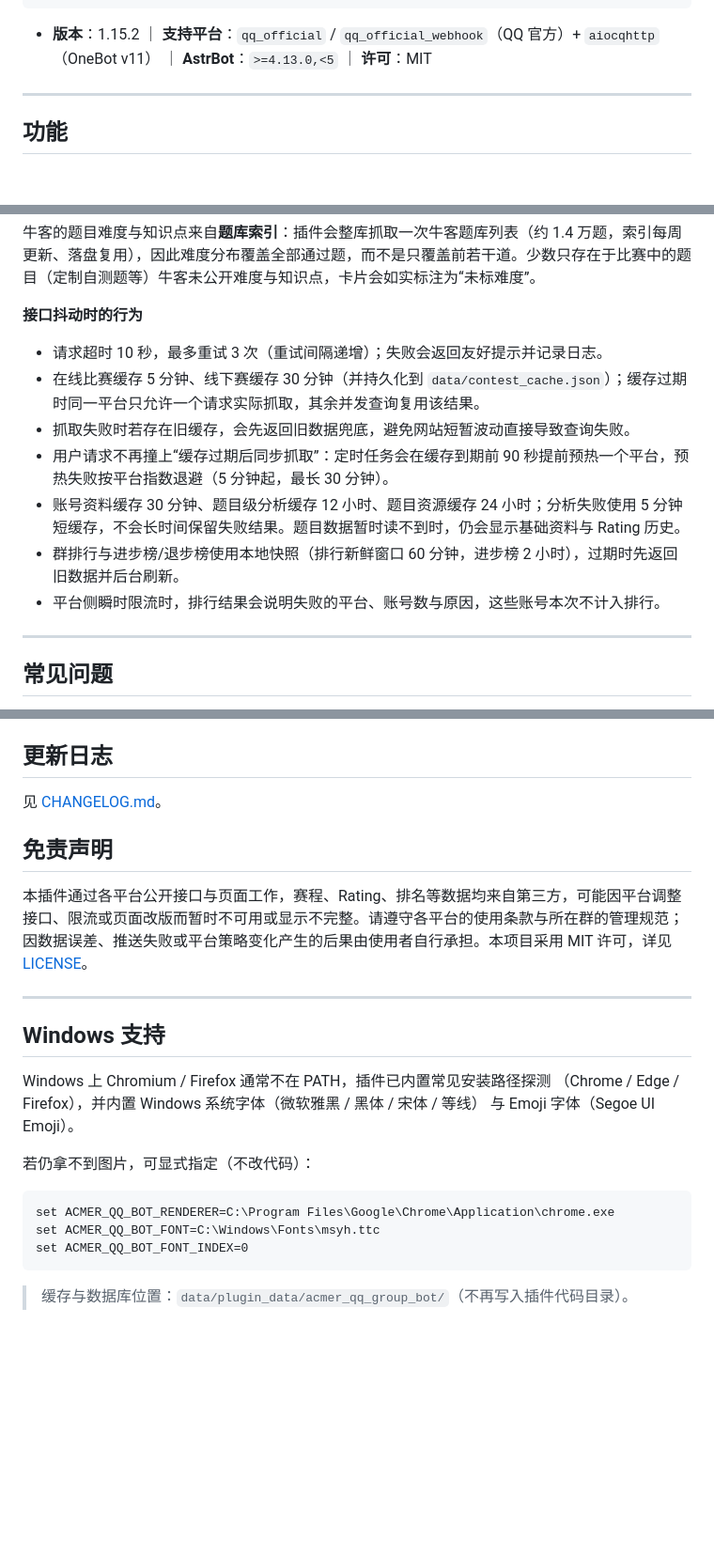
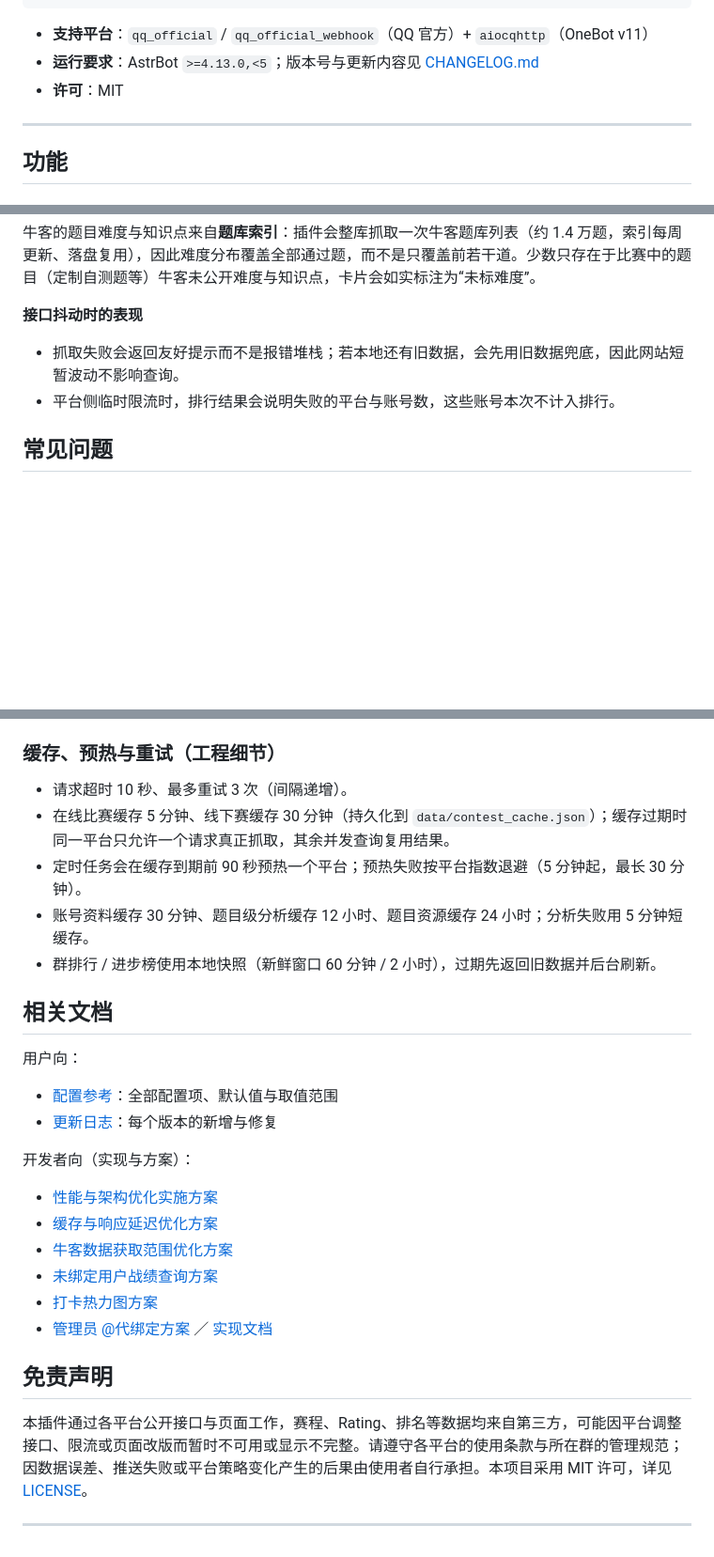
Before and after one commit to td1336065617/acmerQQ-group-bot, a Markdown page: README.md, 3 parts joined by grey strips. Shown at 94% size. Rendered like a GitHub page; blank space fills up the shorter version.

Commit message:
docs: README 整理为用户文档（去内嵌更新日志/过期版本号，补相关文档索引）

````diff
--- a/README.md
+++ b/README.md
@@ -19,7 +19,9 @@ XCPC Link（线下赛）
    自适应输出：短内容发文字，长内容转 PNG 图片
 ```
 
-- **版本**：1.15.2 ｜ **支持平台**：`qq_official` / `qq_official_webhook`（QQ 官方）+ `aiocqhttp`（OneBot v11） ｜ **AstrBot**：`>=4.13.0,<5` ｜ **许可**：MIT
+- **支持平台**：`qq_official` / `qq_official_webhook`（QQ 官方）+ `aiocqhttp`（OneBot v11）
+- **运行要求**：AstrBot `>=4.13.0,<5`；版本号与更新内容见 [CHANGELOG.md](CHANGELOG.md)
+- **许可**：MIT
 
 ---
 
@@ -238,17 +240,10 @@ XCPC Link（线下赛）
 
 牛客的题目难度与知识点来自**题库索引**：插件会整库抓取一次牛客题库列表（约 1.4 万题，索引每周更新、落盘复用），因此难度分布覆盖全部通过题，而不是只覆盖前若干道。少数只存在于比赛中的题目（定制自测题等）牛客未公开难度与知识点，卡片会如实标注为“未标难度”。
 
-**接口抖动时的行为**
+**接口抖动时的表现**
 
-- 请求超时 10 秒，最多重试 3 次（重试间隔递增）；失败会返回友好提示并记录日志。
-- 在线比赛缓存 5 分钟、线下赛缓存 30 分钟（并持久化到 `data/contest_cache.json`）；缓存过期时同一平台只允许一个请求实际抓取，其余并发查询复用该结果。
-- 抓取失败时若存在旧缓存，会先返回旧数据兜底，避免网站短暂波动直接导致查询失败。
-- 用户请求不再撞上“缓存过期后同步抓取”：定时任务会在缓存到期前 90 秒提前预热一个平台，预热失败按平台指数退避（5 分钟起，最长 30 分钟）。
-- 账号资料缓存 30 分钟、题目级分析缓存 12 小时、题目资源缓存 24 小时；分析失败使用 5 分钟短缓存，不会长时间保留失败结果。题目数据暂时读不到时，仍会显示基础资料与 Rating 历史。
-- 群排行与进步榜/退步榜使用本地快照（排行新鲜窗口 60 分钟，进步榜 2 小时），过期时先返回旧数据并后台刷新。
-- 平台侧瞬时限流时，排行结果会说明失败的平台、账号数与原因，这些账号本次不计入排行。
-
----
+- 抓取失败会返回友好提示而不是报错堆栈；若本地还有旧数据，会先用旧数据兜底，因此网站短暂波动不影响查询。
+- 平台侧临时限流时，排行结果会说明失败的平台与账号数，这些账号本次不计入排行。
 
 ## 常见问题
 
@@ -305,28 +316,32 @@ acmer_qq_group_bot/
 - **新增一个平台的赛程**：在 `src/contest_fetcher.py` 中按现有平台实现抓取方法，把结果转换为 `src/models.py` 的 `Contest` 模型；再在 `src/models.py` 的 `PLATFORM_LABELS` / `DEFAULT_PLATFORMS` 与 `main.py` 的 `QUERY_COMMANDS` 中登记平台标识与指令别名，即可接入查询、早报与提醒。
 - 指令与文案以 `main.py` 中的指令表为准（`QUERY_COMMANDS`、`GROUP_RANK_COMMANDS`、`MENU_TEXT` 等），修改后请同步更新本文件与 [docs/CONFIG.md](docs/CONFIG.md)。
 
-## 更新日志
+### 缓存、预热与重试（工程细节）
 
-见 [CHANGELOG.md](CHANGELOG.md)。
+- 请求超时 10 秒、最多重试 3 次（间隔递增）。
+- 在线比赛缓存 5 分钟、线下赛缓存 30 分钟（持久化到 `data/contest_cache.json`）；缓存过期时同一平台只允许一个请求真正抓取，其余并发查询复用结果。
+- 定时任务会在缓存到期前 90 秒预热一个平台；预热失败按平台指数退避（5 分钟起，最长 30 分钟）。
+- 账号资料缓存 30 分钟、题目级分析缓存 12 小时、题目资源缓存 24 小时；分析失败用 5 分钟短缓存。
+- 群排行 / 进步榜使用本地快照（新鲜窗口 60 分钟 / 2 小时），过期先返回旧数据并后台刷新。
+
+## 相关文档
+
+用户向：
+
+- [配置参考](docs/CONFIG.md)：全部配置项、默认值与取值范围
+- [更新日志](CHANGELOG.md)：每个版本的新增与修复
+
+开发者向（实现与方案）：
+
+- [性能与架构优化实施方案](docs/性能与架构优化实施方案.md)
+- [缓存与响应延迟优化方案](docs/缓存与响应延迟优化方案.md)
+- [牛客数据获取范围优化方案](docs/牛客数据获取范围优化方案.md)
+- [未绑定用户战绩查询方案](docs/未绑定用户战绩查询方案.md)
+- [打卡热力图方案](docs/打卡热力图方案.md)
+- [管理员 @代绑定方案](docs/管理员@代绑定方案.md) ／ [实现文档](docs/管理员@代绑定实现文档.md)
 
 ## 免责声明
 
 本插件通过各平台公开接口与页面工作，赛程、Rating、排名等数据均来自第三方，可能因平台调整接口、限流或页面改版而暂时不可用或显示不完整。请遵守各平台的使用条款与所在群的管理规范；因数据误差、推送失败或平台策略变化产生的后果由使用者自行承担。本项目采用 MIT 许可，详见 [LICENSE](LICENSE)。
 
 ---
-
-## Windows 支持
-
-Windows 上 Chromium / Firefox 通常不在 PATH，插件已内置常见安装路径探测
-（Chrome / Edge / Firefox），并内置 Windows 系统字体（微软雅黑 / 黑体 / 宋体 / 等线）
-与 Emoji 字体（Segoe UI Emoji）。
-
-若仍拿不到图片，可显式指定（不改代码）：
-
-```bat
-set ACMER_QQ_BOT_RENDERER=C:\Program Files\Google\Chrome\Application\chrome.exe
-set ACMER_QQ_BOT_FONT=C:\Windows\Fonts\msyh.ttc
-set ACMER_QQ_BOT_FONT_INDEX=0
-```
-
-> 缓存与数据库位置：`data/plugin_data/acmer_qq_group_bot/`（不再写入插件代码目录）。
````
Also changed, not shown: other parts of README.md (+17 -1 lines).
